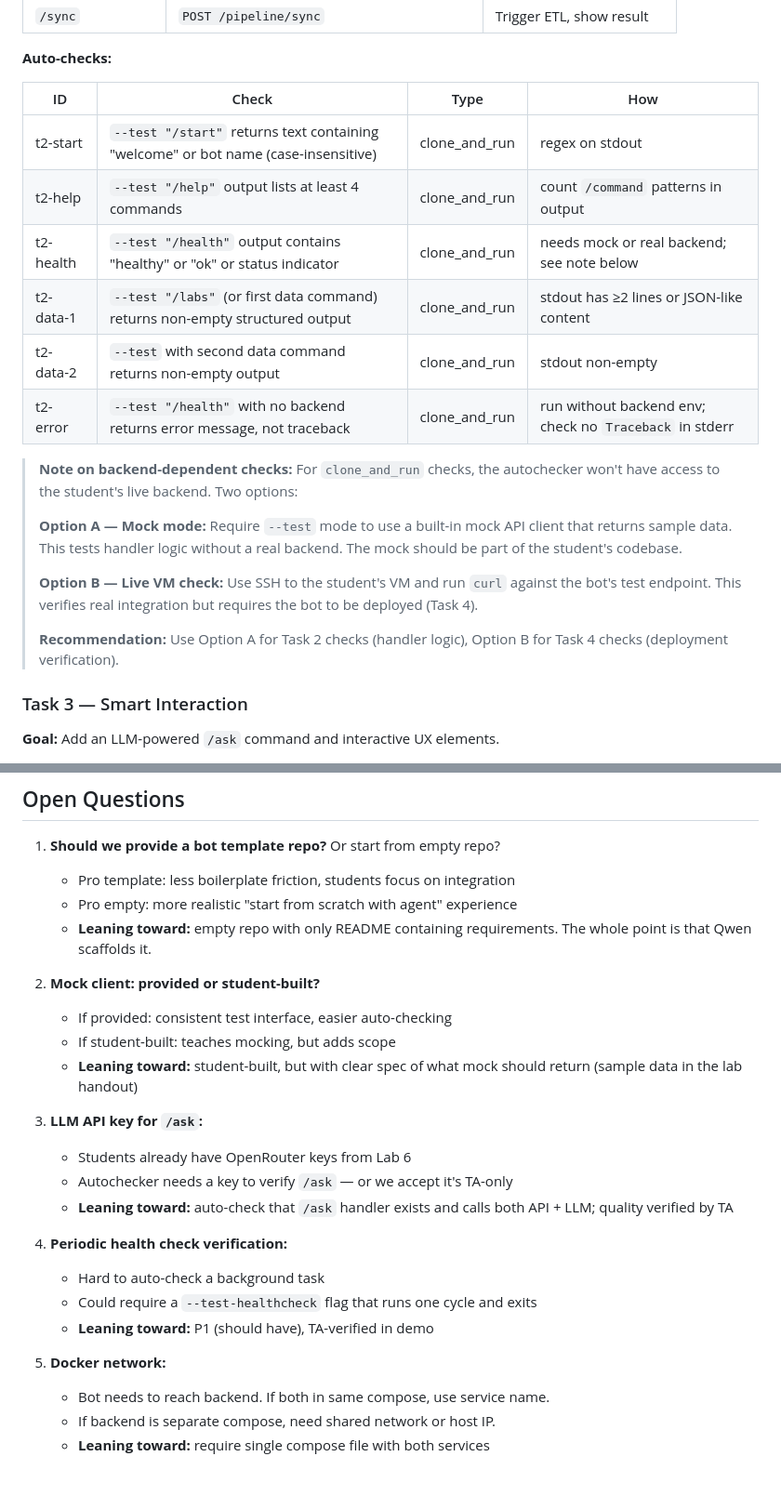
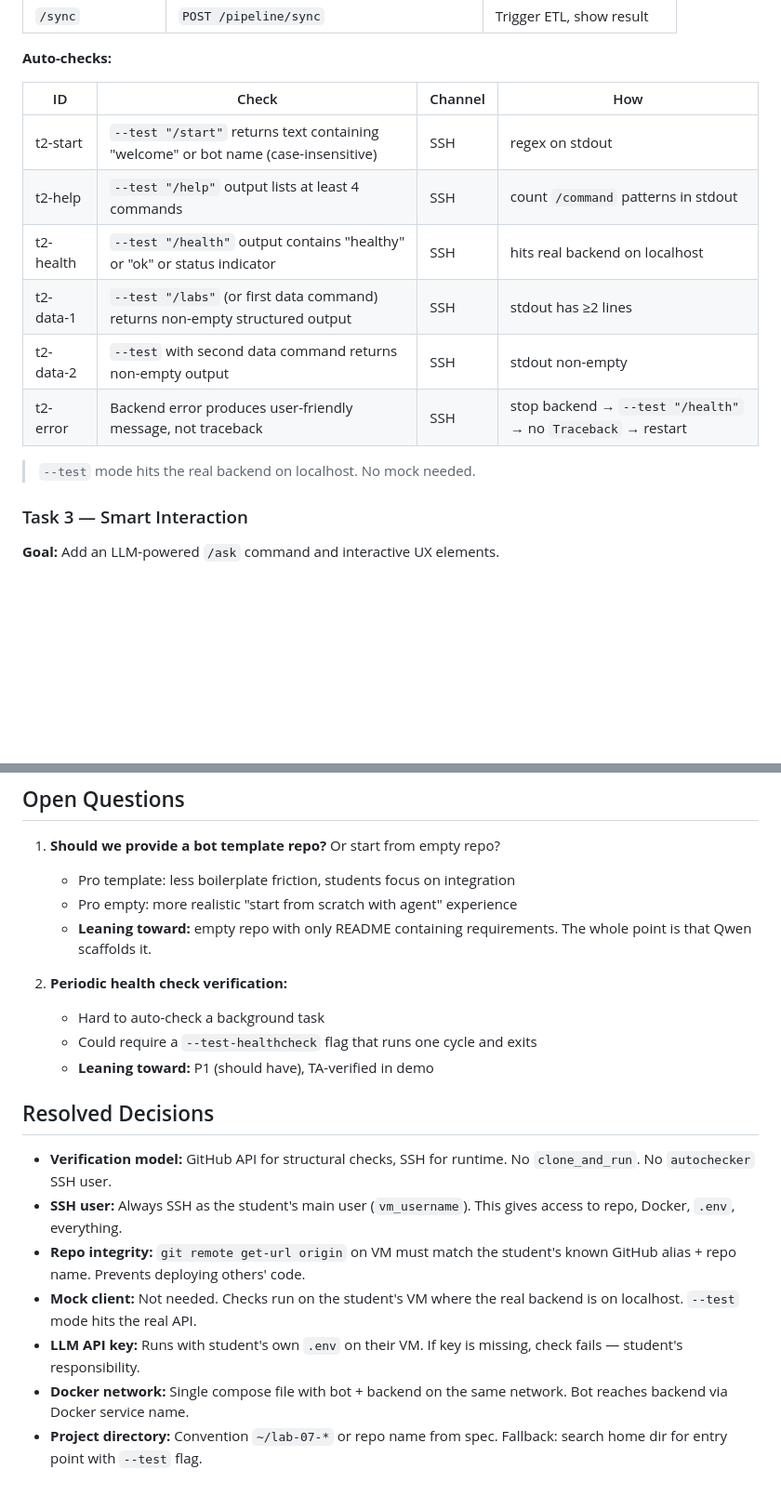
Before and after one commit to inno-se-toolkit/se-toolkit-all-labs, a Markdown page: LAB7_DESIGN.md, 2 parts joined by grey strips. Shown at 93% size. Drawn GitHub-style; blank space fills up the shorter version.

```diff
--- a/LAB7_DESIGN.md
+++ b/LAB7_DESIGN.md
@@ -111,28 +181,16 @@ a working product connected to a real backend.
 
 **Auto-checks:**
 
-| ID | Check | Type | How |
-|----|-------|------|-----|
-| t2-start | `--test "/start"` returns text containing "welcome" or bot name (case-insensitive) | clone_and_run | regex on stdout |
-| t2-help | `--test "/help"` output lists at least 4 commands | clone_and_run | count `/command` patterns in output |
-| t2-health | `--test "/health"` output contains "healthy" or "ok" or status indicator | clone_and_run | needs mock or real backend; see note below |
-| t2-data-1 | `--test "/labs"` (or first data command) returns non-empty structured output | clone_and_run | stdout has ≥2 lines or JSON-like content |
-| t2-data-2 | `--test` with second data command returns non-empty output | clone_and_run | stdout non-empty |
-| t2-error | `--test "/health"` with no backend returns error message, not traceback | clone_and_run | run without backend env; check no `Traceback` in stderr |
+| ID | Check | Channel | How |
+|----|-------|---------|-----|
+| t2-start | `--test "/start"` returns text containing "welcome" or bot name (case-insensitive) | SSH | regex on stdout |
+| t2-help | `--test "/help"` output lists at least 4 commands | SSH | count `/command` patterns in stdout |
+| t2-health | `--test "/health"` output contains "healthy" or "ok" or status indicator | SSH | hits real backend on localhost |
+| t2-data-1 | `--test "/labs"` (or first data command) returns non-empty structured output | SSH | stdout has ≥2 lines |
+| t2-data-2 | `--test` with second data command returns non-empty output | SSH | stdout non-empty |
+| t2-error | Backend error produces user-friendly message, not traceback | SSH | stop backend → `--test "/health"` → no `Traceback` → restart |
 
-> **Note on backend-dependent checks:** For `clone_and_run` checks, the
-> autochecker won't have access to the student's live backend. Two options:
->
-> **Option A — Mock mode:** Require `--test` mode to use a built-in mock
-> API client that returns sample data. This tests handler logic without a
-> real backend. The mock should be part of the student's codebase.
->
-> **Option B — Live VM check:** Use SSH to the student's VM and run
-> `curl` against the bot's test endpoint. This verifies real integration
-> but requires the bot to be deployed (Task 4).
->
-> **Recommendation:** Use Option A for Task 2 checks (handler logic),
-> Option B for Task 4 checks (deployment verification).
+> `--test` mode hits the real backend on localhost. No mock needed.
 
 ### Task 3 — Smart Interaction
 
@@ -334,24 +393,24 @@ Pass threshold: 75% (consistent with other labs)
    - **Leaning toward:** empty repo with only README containing requirements.
      The whole point is that Qwen scaffolds it.
 
-2. **Mock client: provided or student-built?**
-   - If provided: consistent test interface, easier auto-checking
-   - If student-built: teaches mocking, but adds scope
-   - **Leaning toward:** student-built, but with clear spec of what mock
-     should return (sample data in the lab handout)
-
-3. **LLM API key for `/ask`:**
-   - Students already have OpenRouter keys from Lab 6
-   - Autochecker needs a key to verify `/ask` — or we accept it's TA-only
-   - **Leaning toward:** auto-check that `/ask` handler exists and calls
-     both API + LLM; quality verified by TA
-
-4. **Periodic health check verification:**
+2. **Periodic health check verification:**
    - Hard to auto-check a background task
    - Could require a `--test-healthcheck` flag that runs one cycle and exits
    - **Leaning toward:** P1 (should have), TA-verified in demo
 
-5. **Docker network:**
-   - Bot needs to reach backend. If both in same compose, use service name.
-   - If backend is separate compose, need shared network or host IP.
-   - **Leaning toward:** require single compose file with both services
+## Resolved Decisions
+
+- **Verification model:** GitHub API for structural checks, SSH for runtime.
+  No `clone_and_run`. No `autochecker` SSH user.
+- **SSH user:** Always SSH as the student's main user (`vm_username`).
+  This gives access to repo, Docker, `.env`, everything.
+- **Repo integrity:** `git remote get-url origin` on VM must match the
+  student's known GitHub alias + repo name. Prevents deploying others' code.
+- **Mock client:** Not needed. Checks run on the student's VM where the
+  real backend is on localhost. `--test` mode hits the real API.
+- **LLM API key:** Runs with student's own `.env` on their VM. If key is
+  missing, check fails — student's responsibility.
+- **Docker network:** Single compose file with bot + backend on the same
+  network. Bot reaches backend via Docker service name.
+- **Project directory:** Convention `~/lab-07-*` or repo name from spec.
+  Fallback: search home dir for entry point with `--test` flag.
```
Also changed, not shown: other parts of LAB7_DESIGN.md (+122 -51 lines).
